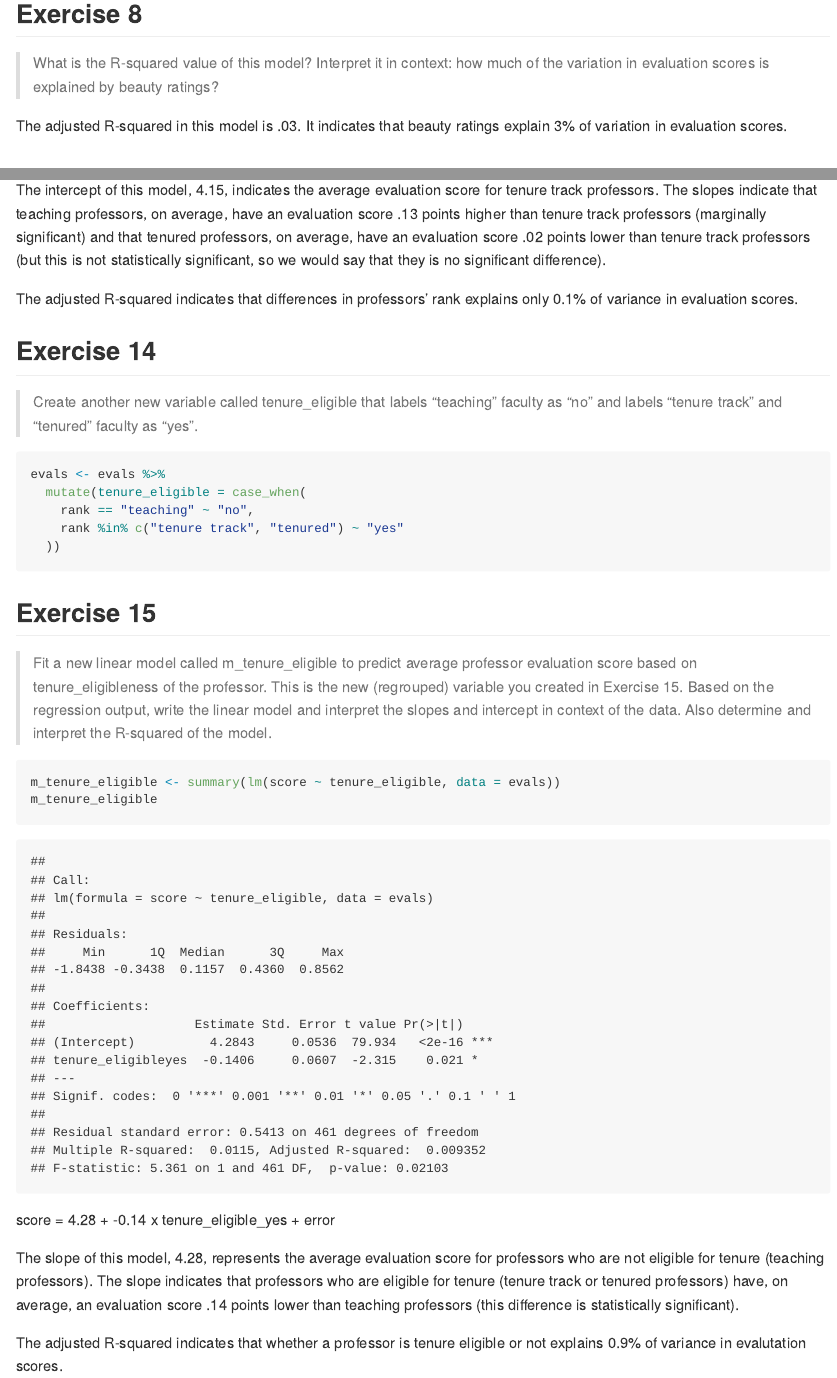
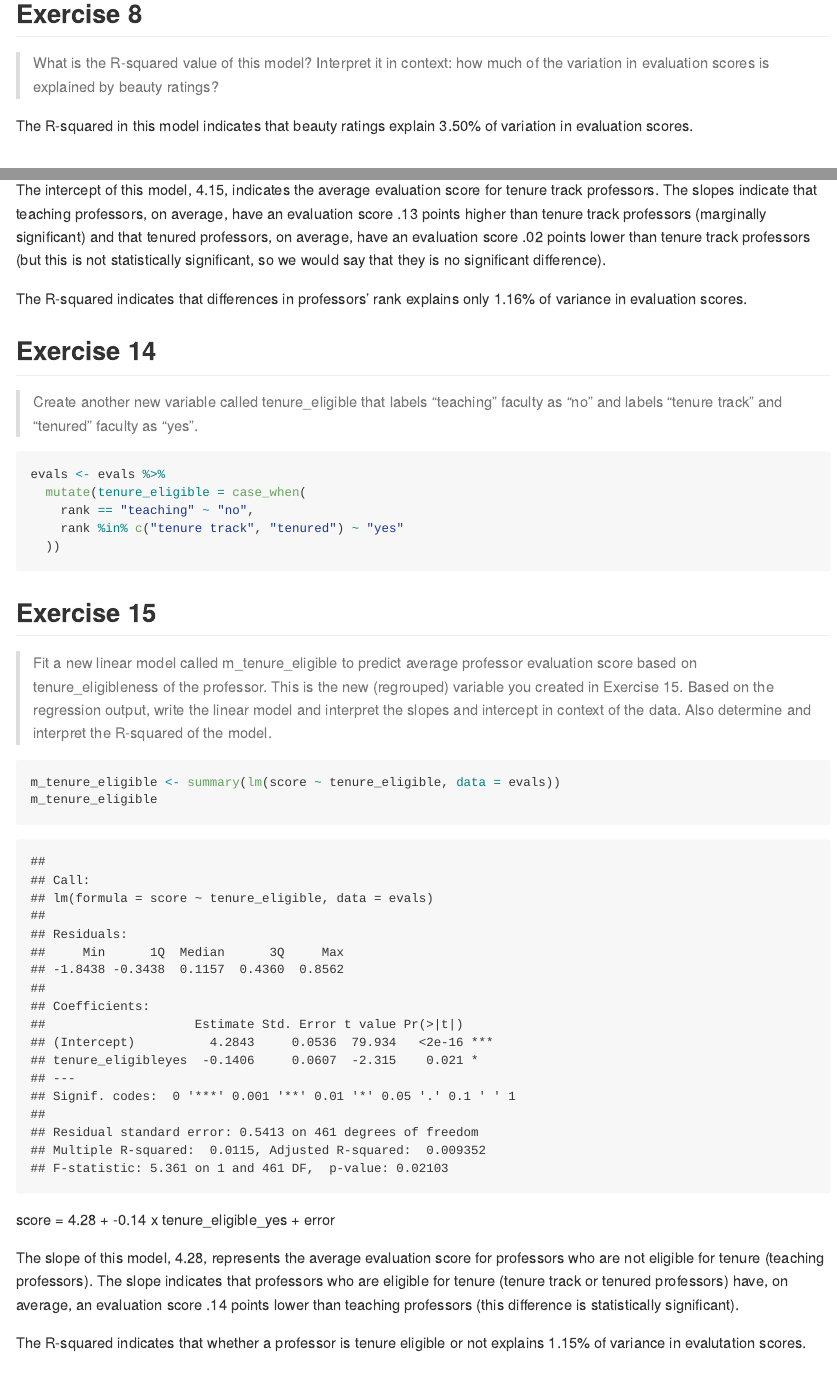
Before and after one commit to nbooker99/lab-10-slr-course-evals, an R Markdown document (lab-10.Rmd): the page in a window 1100 px wide, from 5780 px down, and a second part further down, joined at a grey line. The pictures show the output file lab-10.md that the author committed with the source, drawn offline in the style of GitHub.

Commit message:
finished lab 10

```diff
--- a/lab-10.Rmd
+++ b/lab-10.Rmd
@@ -111,7 +111,7 @@ The intercept in this model, 3.89,  represents the predicted average professor e
 
 > What is the R-squared value of this model? Interpret it in context: how much of the variation in evaluation scores is explained by beauty ratings?
 
-The adjusted R-squared in this model is .03. It indicates that beauty ratings explain 3% of variation in evaluation scores.
+The R-squared in this model indicates that beauty ratings explain 3.50% of variation in evaluation scores.
 
 # Part 3: Linear regression with a categorical predictor
 
@@ -175,7 +175,7 @@ score = 4.15 + .13 x rank_teaching + -.02 x rank_tenured + error
 
 The intercept of this model, 4.15, indicates the average evaluation score for tenure track professors. The slopes indicate that teaching professors, on average, have an evaluation score .13 points higher than tenure track professors (marginally significant) and that tenured professors, on average, have an evaluation score .02 points lower than tenure track professors (but this is not statistically significant, so we would say that they is no significant difference).
 
-The adjusted R-squared indicates that differences in professors' rank explains only 0.1% of variance in evaluation scores.
+The R-squared indicates that differences in professors' rank explains only 1.16% of variance in evaluation scores.
 
 ## Exercise 14
 
@@ -202,4 +202,4 @@ score = 4.28 + -0.14 x tenure_eligible_yes + error
 
 The slope of this model, 4.28, represents the average evaluation score for professors who are not eligible for tenure (teaching professors). The slope indicates that professors who are eligible for tenure (tenure track or tenured professors) have, on average, an evaluation score .14 points lower than teaching professors (this difference is statistically significant).
 
-The adjusted R-squared indicates that whether a professor is tenure eligible or not explains 0.9% of variance in evalutation scores.
+The R-squared indicates that whether a professor is tenure eligible or not explains 1.15% of variance in evalutation scores.
```
Also changed, not shown: lab-10.md, lab-10_files/figure-gfm/jitter-1.png, lab-10_files/figure-gfm/plot_w_regression_line-1.png.
